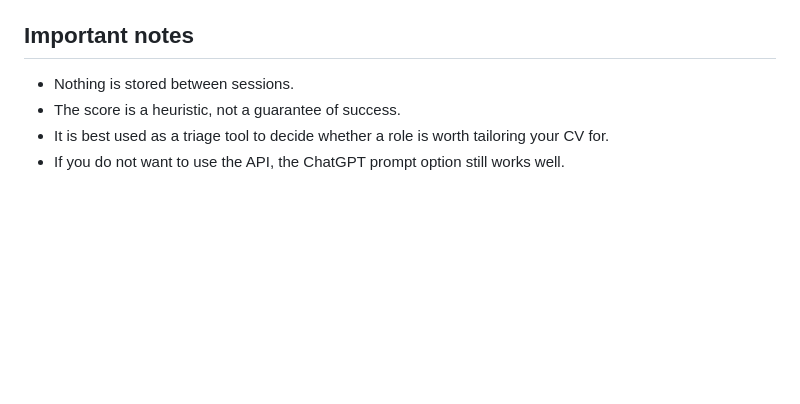
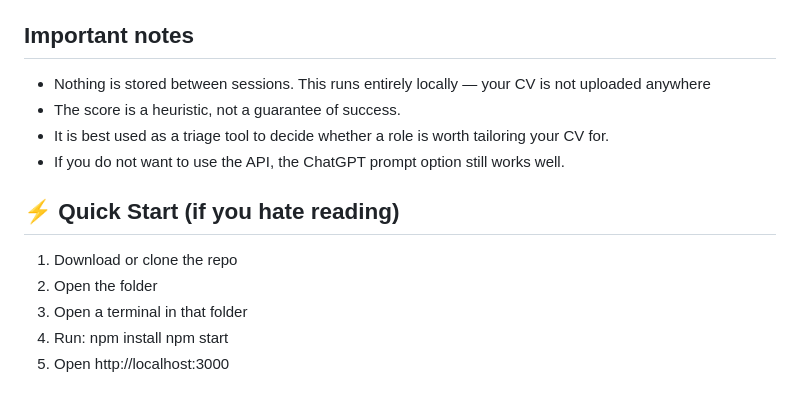
Before and after one commit to cw4444/local-job-fit-checker, a Markdown page: README.md, the part around one of its changes. Rendered like a GitHub page; blank space fills up the shorter version.

```diff
--- a/README.md
+++ b/README.md
@@ -174,7 +174,17 @@ You can upload:
 
 ## Important notes
 
-- Nothing is stored between sessions.
+- Nothing is stored between sessions. This runs entirely locally — your CV is not uploaded anywhere
 - The score is a heuristic, not a guarantee of success.
 - It is best used as a triage tool to decide whether a role is worth tailoring your CV for.
 - If you do not want to use the API, the ChatGPT prompt option still works well.
+
+## ⚡ Quick Start (if you hate reading)
+
+1. Download or clone the repo
+2. Open the folder
+3. Open a terminal in that folder
+4. Run:
+   npm install
+   npm start
+5. Open http://localhost:3000
```
Also changed, not shown: other parts of README.md (+1 -1 lines).
